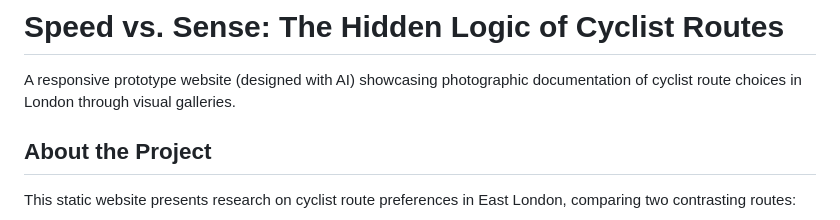
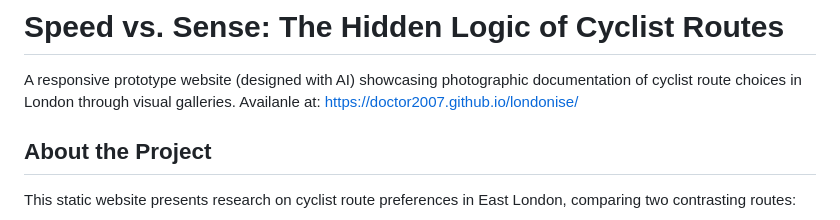
Before and after one commit to Doctor2007/londonise, a Markdown page: README.md, the part around the change. Rendered like a GitHub page.

Commit message:
added link

```diff
--- a/README.md
+++ b/README.md
@@ -1,6 +1,7 @@
 # Speed vs. Sense: The Hidden Logic of Cyclist Routes
 
 A responsive prototype website (designed with AI) showcasing photographic documentation of cyclist route choices in London through visual galleries.
+Availanle at: https://doctor2007.github.io/londonise/
 
 ## About the Project
 
```
